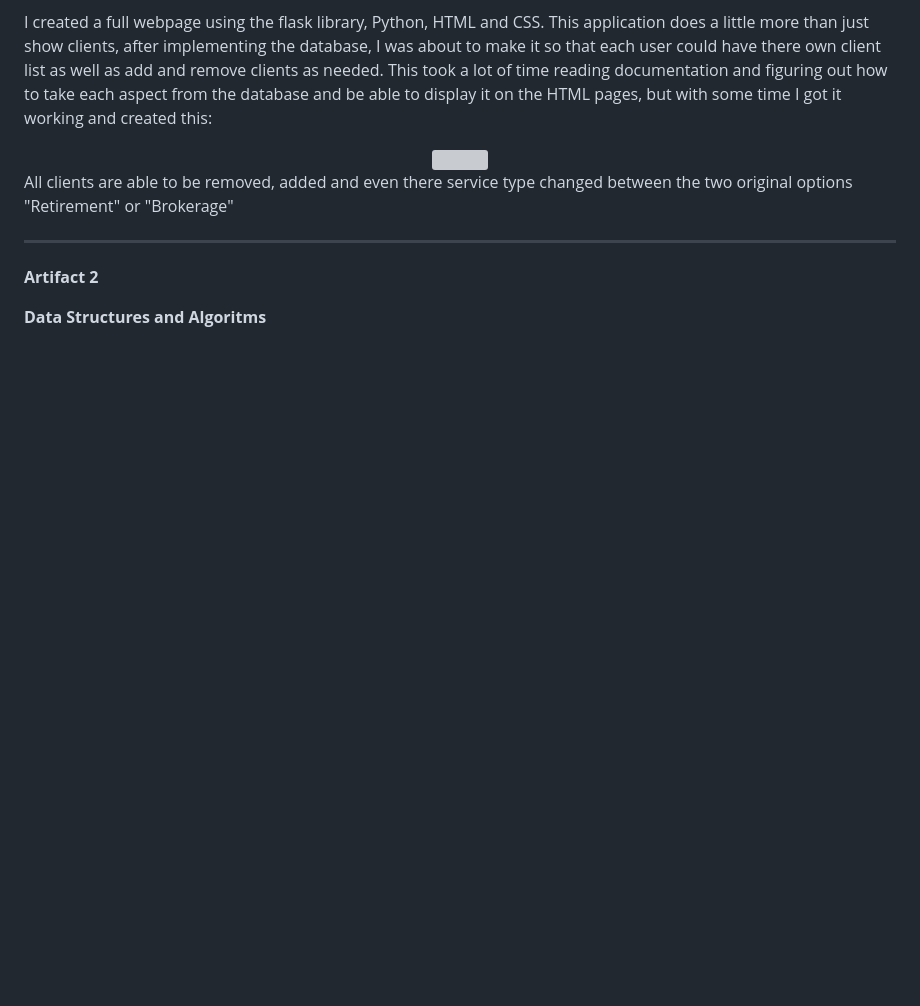
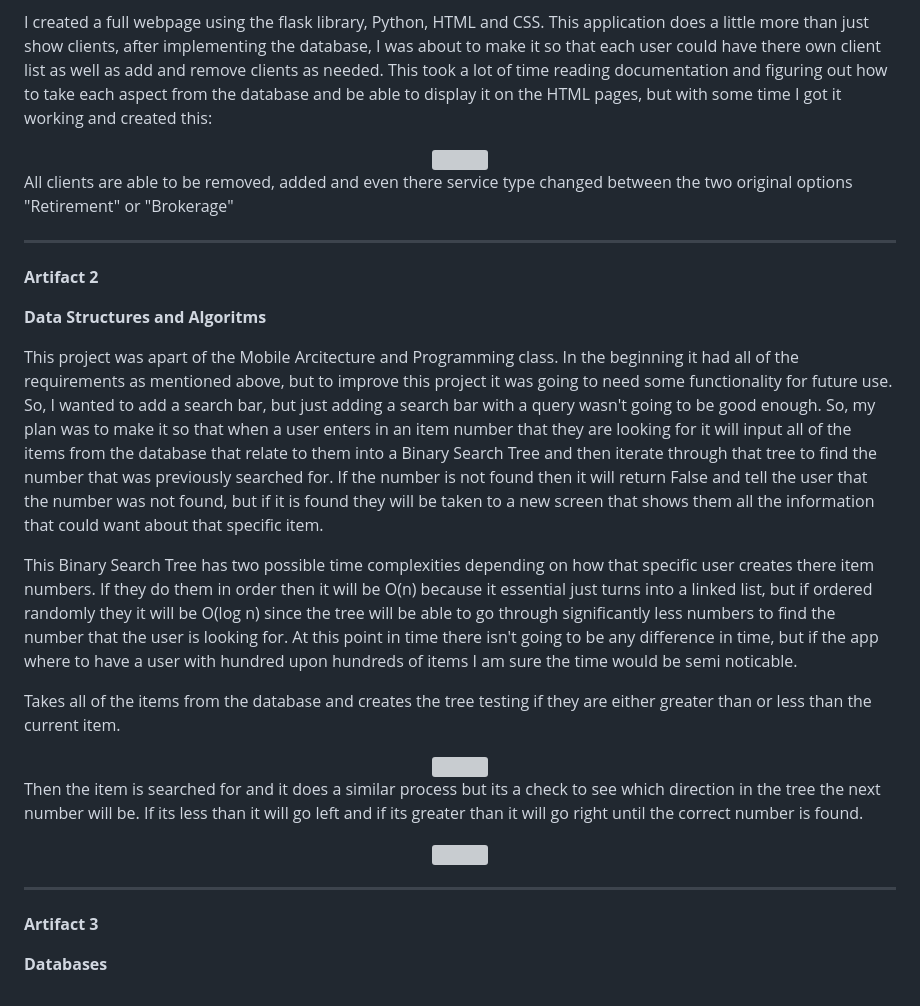
Before and after one commit to bgoucher16/SNHU-CS499, a Markdown page: README.md, the part around one of its changes. GitHub-like rendering; blank space fills up the shorter version; grey boxes are pictures that could not be loaded.

```diff
--- a/README.md
+++ b/README.md
@@ -72,3 +72,23 @@ All clients are able to be removed, added and even there service type changed be
 **Artifact 2**
 
 **Data Structures and Algoritms**
+
+This project was apart of the Mobile Arcitecture and Programming class. In the beginning it had all of the requirements as mentioned above, but to improve this project it was going to need some functionality for future use. So, I wanted to add a search bar, but just adding a search bar with a query wasn't going to be good enough. So, my plan was to make it so that when a user enters in an item number that they are looking for it will input all of the items from the database that relate to them into a Binary Search Tree and then iterate through that tree to find the number that was previously searched for. If the number is not found then it will return False and tell the user that the number was not found, but if it is found they will be taken to a new screen that shows them all the information that could want about that specific item.
+
+This Binary Search Tree has two possible time complexities depending on how that specific user creates there item numbers. If they do them in order then it will be O(n) because it essential just turns into a linked list, but if ordered randomly they it will be O(log n) since the tree will be able to go through significantly less numbers to find the number that the user is looking for. At this point in time there isn't going to be any difference in time, but if the app where to have a user with hundred upon hundreds of items I am sure the time would be semi noticable.
+
+Takes all of the items from the database and creates the tree testing if they are either greater than or less than the current item.
+<div align="center">
+  <img src="https://github.com/user-attachments/assets/a14b80dc-4b64-49bf-a0eb-d7a037529b12" width="600px" height="350px">
+</div>
+
+Then the item is searched for and it does a similar process but its a check to see which direction in the tree the next number will be. If its less than it will go left and if its greater than it will go right until the correct number is found.
+<div align="center">
+  <img src="https://github.com/user-attachments/assets/4d95b9c9-cc92-44ce-b0b5-e99015215b70" width="600px" height="350px">
+</div>
+
+---------------------------------------------------------------------------------------------------------------------------------------------------------------------------------------------
+
+**Artifact 3**
+
+**Databases**
```
Also changed, not shown: other parts of README.md (+1 -1 lines).
